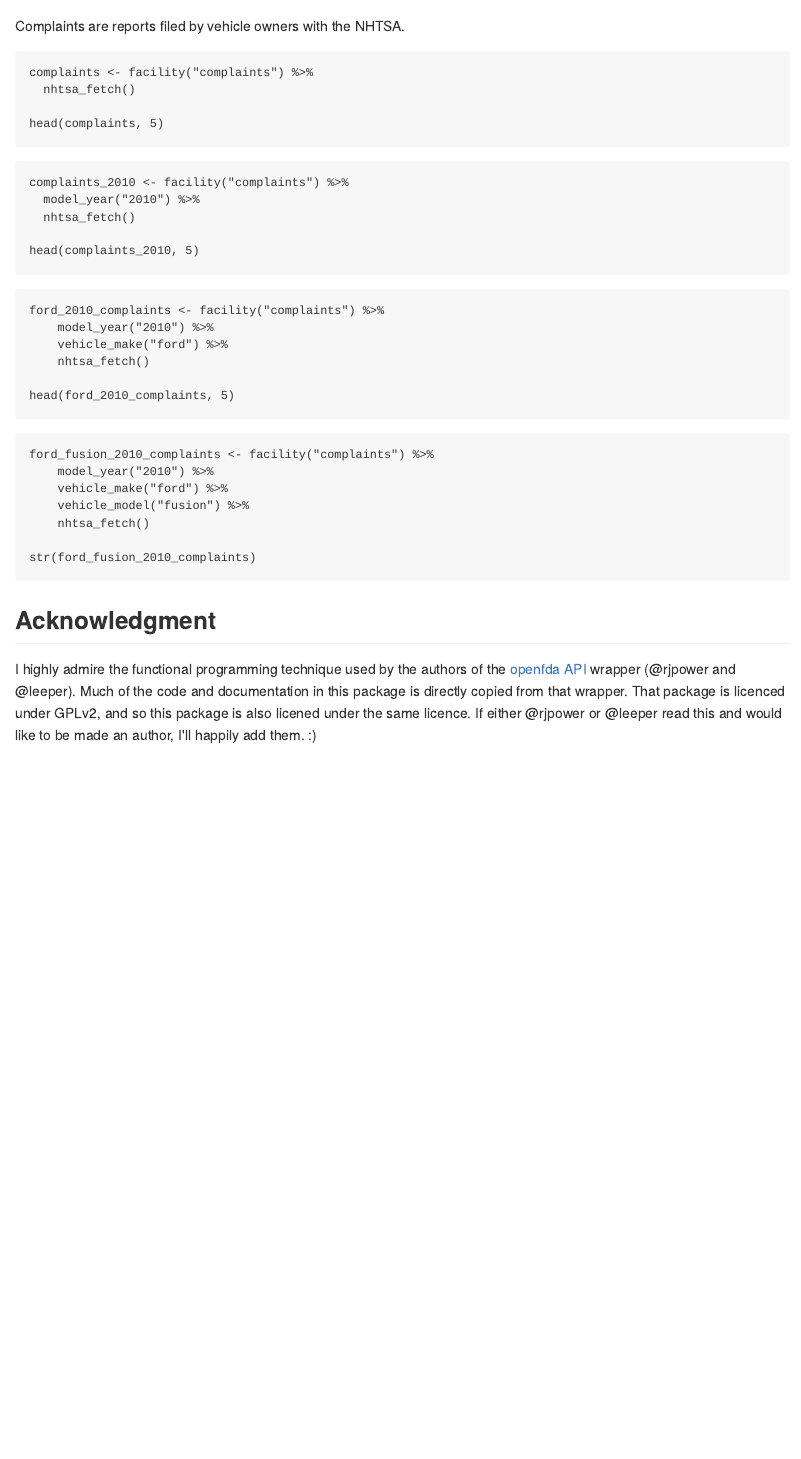
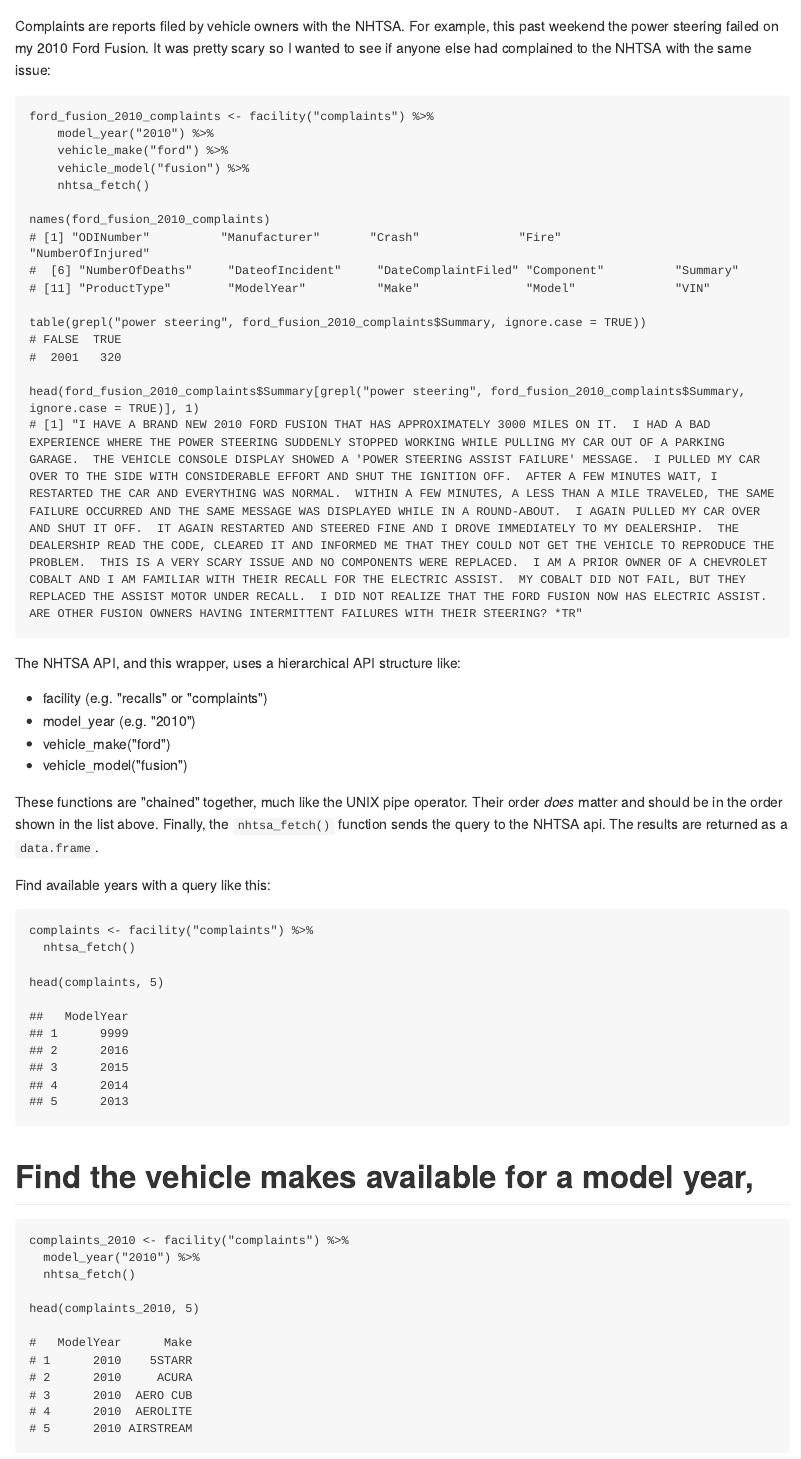
Before and after one commit to statwonk/openNHTSA, an R Markdown document (README.Rmd): the page in a window 1100 px wide, from 820 px down. The pictures show the output file README.md that the author committed with the source, drawn offline in the style of GitHub; long lines of code are wrapped.

Commit message:
Add examples to Rmd and drive md using the Rmd

````diff
--- a/README.Rmd
+++ b/README.Rmd
@@ -30,14 +30,53 @@
 
 The wrapper currently supports two facilities: [`complaints`](http://www.nhtsa.gov/webapi/Default.aspx?Complaints/Metadata/81) and [`recalls`](http://www.nhtsa.gov/webapi/Default.aspx?Recalls/Metadata/83). Here's an html document showing [how results of the examples should look](https://github.com/statwonk/openNHTSA/blob/master/README.Rmd).
 
-Complaints are reports filed by vehicle owners with the NHTSA.
+Complaints are reports filed by vehicle owners with the NHTSA. For example, this past weekend the power steering failed on my 2010 Ford Fusion. It was pretty scary so I wanted to see if anyone else had complained to the NHTSA with the same issue:
+
+```{r}
+ford_fusion_2010_complaints <- facility("complaints") %>%
+    model_year("2010") %>%
+    vehicle_make("ford") %>%
+    vehicle_model("fusion") %>%
+    nhtsa_fetch()
+
+names(ford_fusion_2010_complaints)
+# [1] "ODINumber"          "Manufacturer"       "Crash"              "Fire"               "NumberOfInjured"
+#  [6] "NumberOfDeaths"     "DateofIncident"     "DateComplaintFiled" "Component"          "Summary"
+# [11] "ProductType"        "ModelYear"          "Make"               "Model"              "VIN"
+
+table(grepl("power steering", ford_fusion_2010_complaints$Summary, ignore.case = TRUE))
+# FALSE  TRUE
+#  2001   320
+
+head(ford_fusion_2010_complaints$Summary[grepl("power steering", ford_fusion_2010_complaints$Summary, ignore.case = TRUE)], 1)
+# [1] "I HAVE A BRAND NEW 2010 FORD FUSION THAT HAS APPROXIMATELY 3000 MILES ON IT.  I HAD A BAD EXPERIENCE WHERE THE POWER STEERING SUDDENLY STOPPED WORKING WHILE PULLING MY CAR OUT OF A PARKING GARAGE.  THE VEHICLE CONSOLE DISPLAY SHOWED A 'POWER STEERING ASSIST FAILURE' MESSAGE.  I PULLED MY CAR OVER TO THE SIDE WITH CONSIDERABLE EFFORT AND SHUT THE IGNITION OFF.  AFTER A FEW MINUTES WAIT, I RESTARTED THE CAR AND EVERYTHING WAS NORMAL.  WITHIN A FEW MINUTES, A LESS THAN A MILE TRAVELED, THE SAME FAILURE OCCURRED AND THE SAME MESSAGE WAS DISPLAYED WHILE IN A ROUND-ABOUT.  I AGAIN PULLED MY CAR OVER AND SHUT IT OFF.  IT AGAIN RESTARTED AND STEERED FINE AND I DROVE IMMEDIATELY TO MY DEALERSHIP.  THE DEALERSHIP READ THE CODE, CLEARED IT AND INFORMED ME THAT THEY COULD NOT GET THE VEHICLE TO REPRODUCE THE PROBLEM.  THIS IS A VERY SCARY ISSUE AND NO COMPONENTS WERE REPLACED.  I AM A PRIOR OWNER OF A CHEVROLET COBALT AND I AM FAMILIAR WITH THEIR RECALL FOR THE ELECTRIC ASSIST.  MY COBALT DID NOT FAIL, BUT THEY REPLACED THE ASSIST MOTOR UNDER RECALL.  I DID NOT REALIZE THAT THE FORD FUSION NOW HAS ELECTRIC ASSIST.  ARE OTHER FUSION OWNERS HAVING INTERMITTENT FAILURES WITH THEIR STEERING? *TR"
+```
+
+The NHTSA API, and this wrapper, uses a hierarchical API structure like:
+  -  facility (e.g. "recalls" or "complaints")
+  -  model_year (e.g. "2010")
+  -  vehicle_make("ford")
+  -  vehicle_model("fusion")
+
+These functions are "chained" together, much like the UNIX pipe operator. Their order _does_ matter and should be in the order shown in the list above. Finally, the `nhtsa_fetch()` function sends the query to the NHTSA api. The results are returned as a `data.frame`.
+
+Find available years with a query like this:
 
 ```{r}
 complaints <- facility("complaints") %>%
   nhtsa_fetch()
 
 head(complaints, 5)
+
+##   ModelYear
+## 1      9999
+## 2      2016
+## 3      2015
+## 4      2014
+## 5      2013
 ```
+
+# Find the vehicle makes available for a model year,
 
 ```{r}
 complaints_2010 <- facility("complaints") %>%
@@ -45,4 +84,11 @@
   nhtsa_fetch()
 
 head(complaints_2010, 5)
+
+#   ModelYear      Make
+# 1      2010    5STARR
+# 2      2010     ACURA
+# 3      2010  AERO CUB
+# 4      2010  AEROLITE
+# 5      2010 AIRSTREAM
 ```
````
Also changed, not shown: README.html (deleted), README.md, README.Rmd (25 more changed lines).
